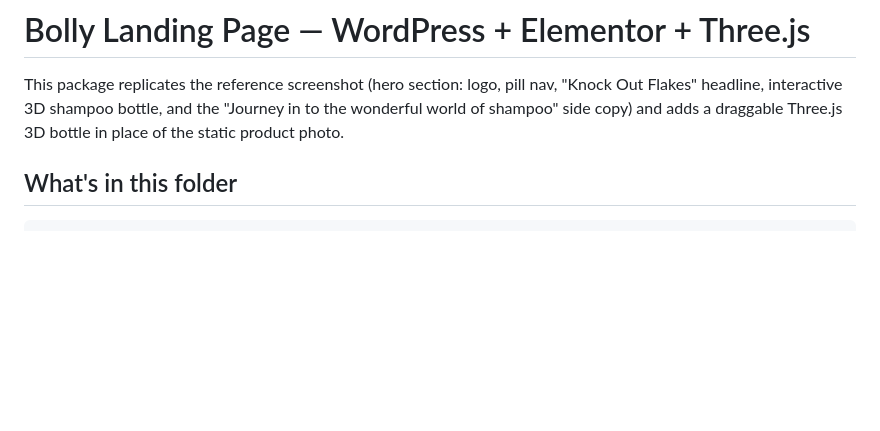
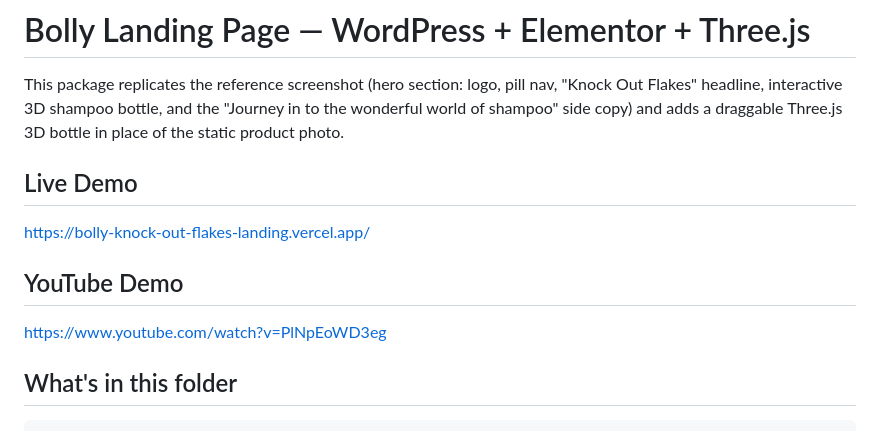
Before and after one commit to NAGESHJAGTAP/bolly-Knock-Out-Flakes-landing-, a Markdown page: README.md, the part around the change. Rendered like a GitHub page; blank space fills up the shorter version.

Commit message:
Update README with demo links
Added live demo and YouTube demo links to README.

```diff
--- a/README.md
+++ b/README.md
@@ -4,6 +4,12 @@ This package replicates the reference screenshot (hero section: logo, pill nav,
 "Knock Out Flakes" headline, interactive 3D shampoo bottle, and the
 "Journey in to the wonderful world of shampoo" side copy) and adds a
 draggable Three.js 3D bottle in place of the static product photo.
+
+## Live Demo
+https://bolly-knock-out-flakes-landing.vercel.app/
+
+## YouTube Demo
+https://www.youtube.com/watch?v=PlNpEoWD3eg
 
 ## What's in this folder
 
```
